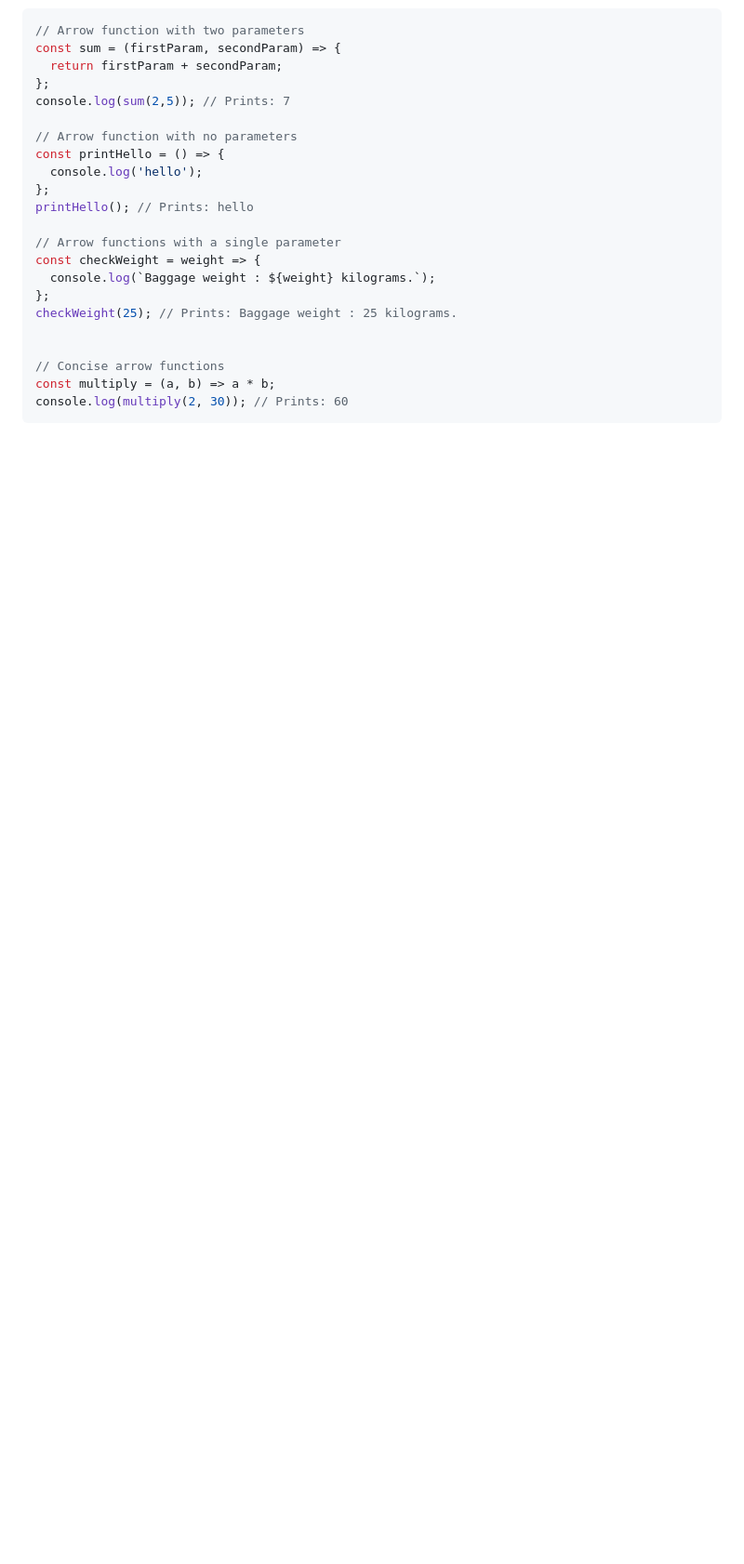
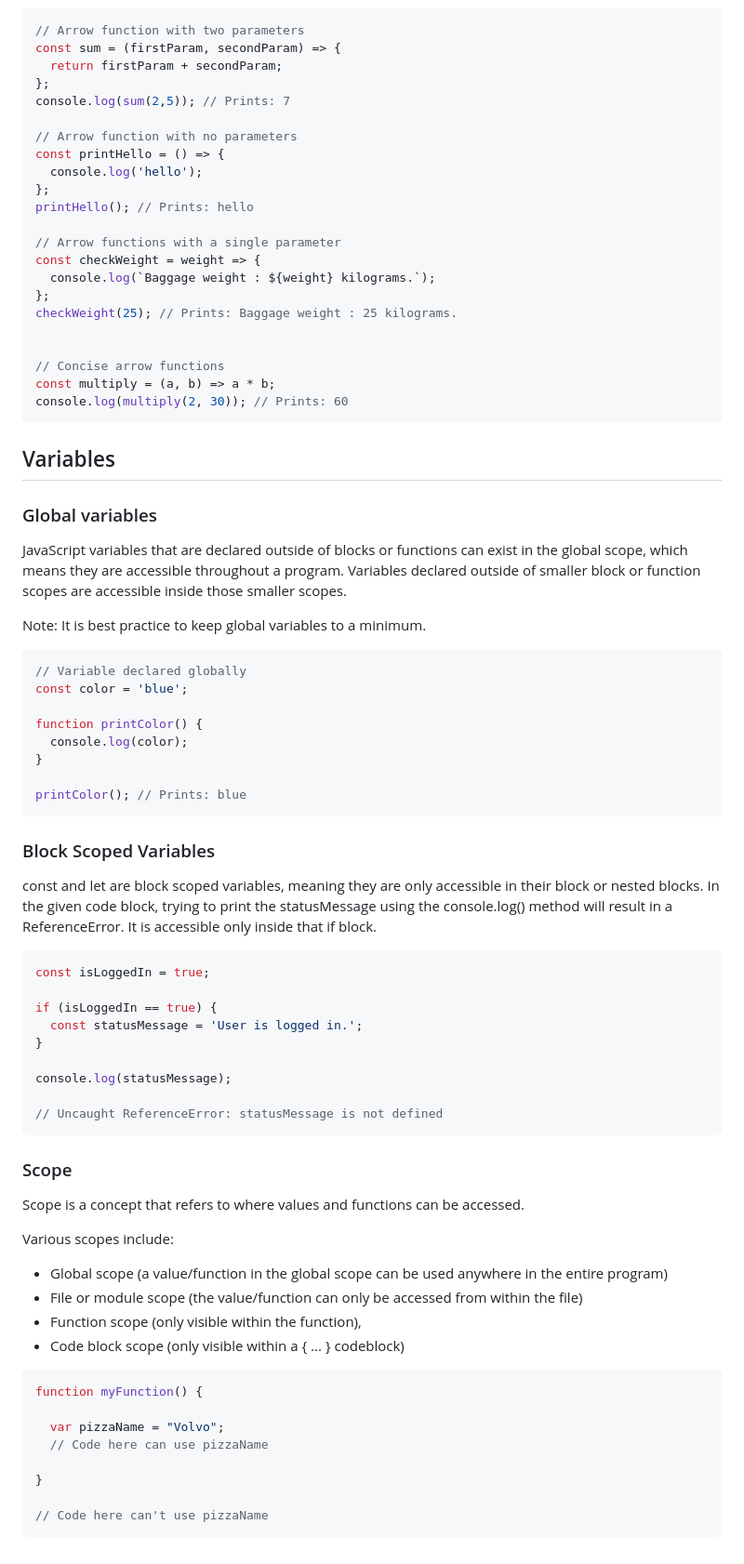
Before and after one commit to peppergrinder/js_codecademy, a Markdown page: README.md, the part around the change printed below. Shown: that part at 93% size. Drawn GitHub-style; blank space fills up the shorter version.

Commit message:
Added section on variables

````diff
--- a/README.md
+++ b/README.md
@@ -299,3 +303,50 @@ checkWeight(25); // Prints: Baggage weight : 25 kilograms.
 const multiply = (a, b) => a * b;
 console.log(multiply(2, 30)); // Prints: 60
 ```
+## Variables
+### Global variables
+JavaScript variables that are declared outside of blocks or functions can exist in the global scope, which means they are accessible throughout a program. Variables declared outside of smaller block or function scopes are accessible inside those smaller scopes.
+
+Note: It is best practice to keep global variables to a minimum.
+```JavaScript
+// Variable declared globally
+const color = 'blue';
+
+function printColor() {
+  console.log(color);
+}
+
+printColor(); // Prints: blue
+```
+### Block Scoped Variables
+const and let are block scoped variables, meaning they are only accessible in their block or nested blocks. In the given code block, trying to print the statusMessage using the console.log() method will result in a ReferenceError. It is accessible only inside that if block.
+```JavaScript
+const isLoggedIn = true;
+
+if (isLoggedIn == true) {
+  const statusMessage = 'User is logged in.';
+}
+
+console.log(statusMessage);
+
+// Uncaught ReferenceError: statusMessage is not defined
+```
+### Scope
+Scope is a concept that refers to where values and functions can be accessed.
+
+Various scopes include:
+
+- Global scope (a value/function in the global scope can be used anywhere in the entire program)
+- File or module scope (the value/function can only be accessed from within the file)
+- Function scope (only visible within the function),
+- Code block scope (only visible within a { ... } codeblock)
+```JavaScript
+function myFunction() {
+
+  var pizzaName = "Volvo";
+  // Code here can use pizzaName
+
+}
+
+// Code here can't use pizzaName
+```
````
Also changed, not shown: other parts of README.md (+4 -0 lines).
